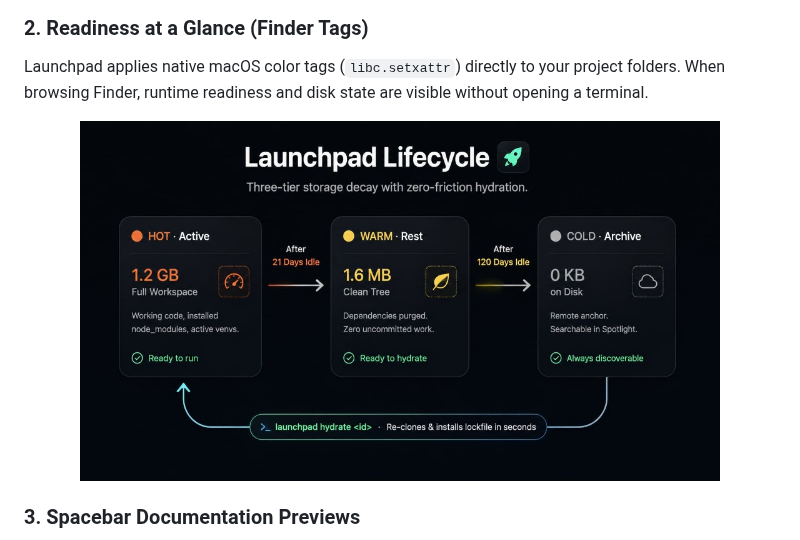
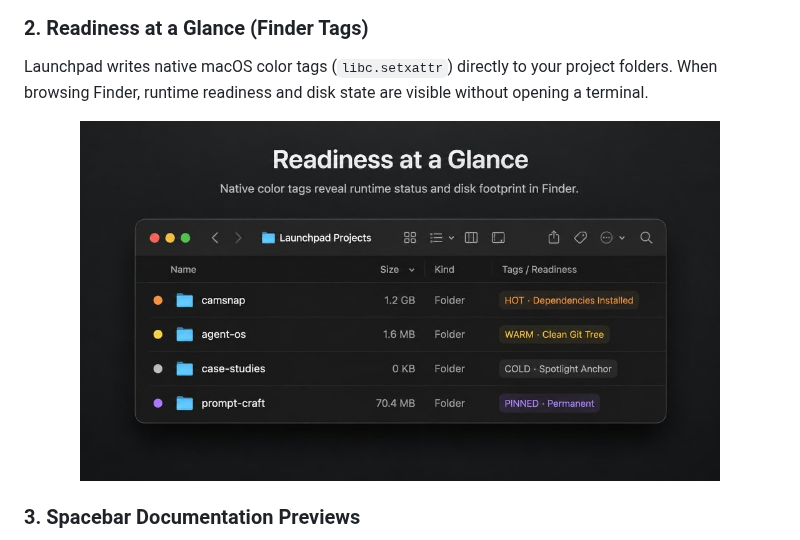
Before and after one commit to chama-x/launchpad, a Markdown page: README.md, the part around the change. Rendered like a GitHub page; pictures changed too: assets/finder-tags.jpg.

Commit message:
docs: replace finder-tags with authentic Readiness at a Glance visual

```diff
--- a/README.md
+++ b/README.md
@@ -64,7 +64,7 @@ Launchpad generates lightweight `.webloc` shortcut files inside the disposable `
 </div>
 
 ### 2. Readiness at a Glance (Finder Tags)
-Launchpad applies native macOS color tags (`libc.setxattr`) directly to your project folders. When browsing Finder, runtime readiness and disk state are visible without opening a terminal.
+Launchpad writes native macOS color tags (`libc.setxattr`) directly to your project folders. When browsing Finder, runtime readiness and disk state are visible without opening a terminal.
 
 <div align="center">
   <img src="assets/finder-tags.jpg" alt="Native macOS Finder Tags Readiness at a Glance" width="85%" style="border-radius: 12px;" />
```
